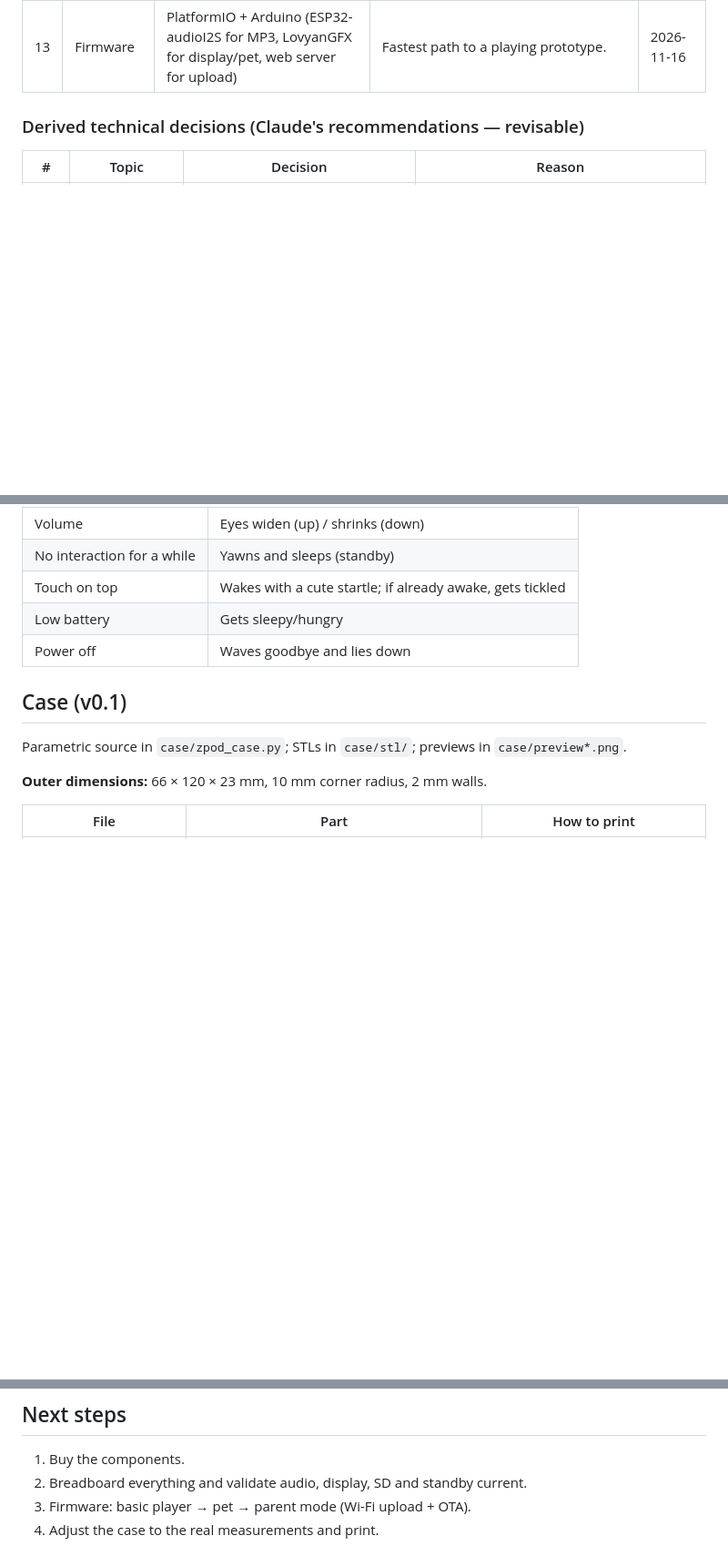
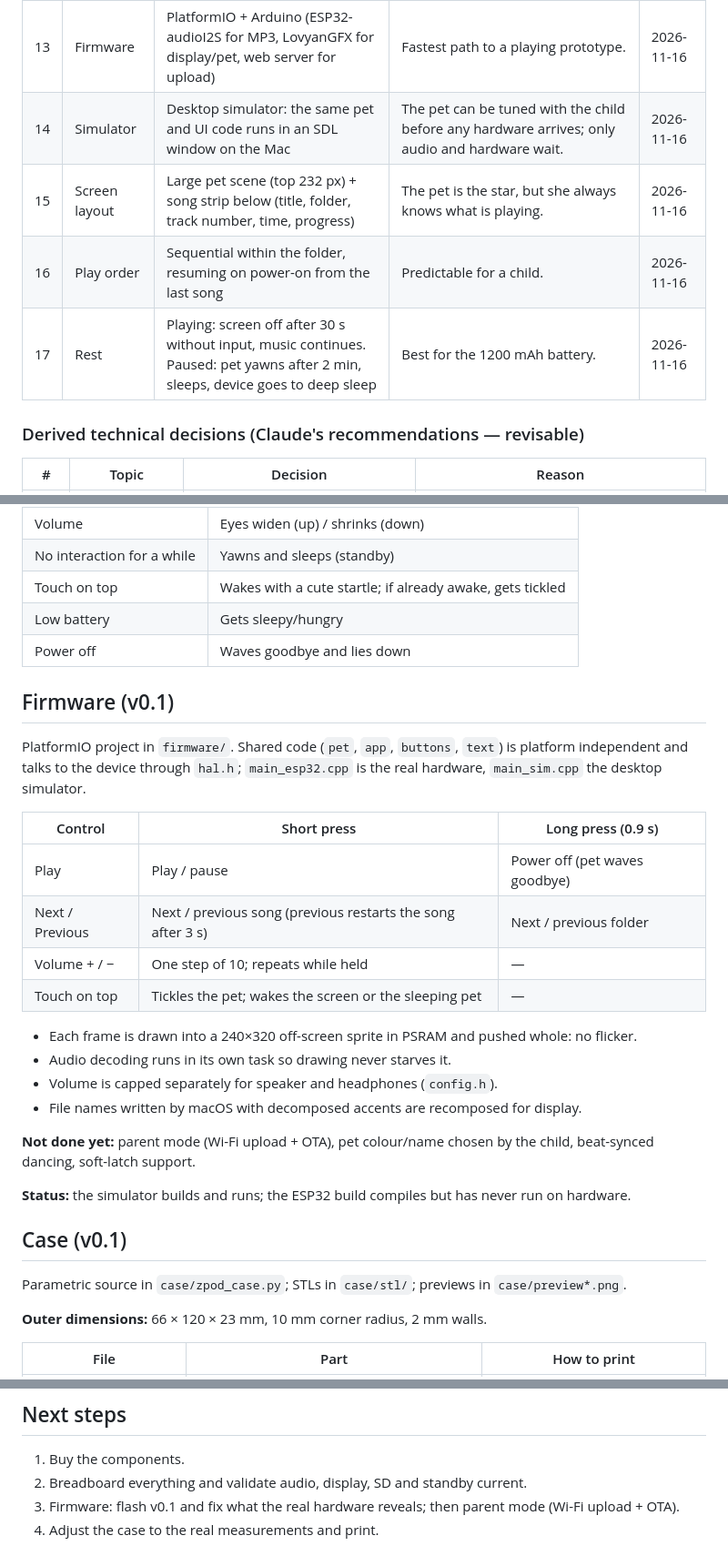
Before and after one commit to vinCoelho/zPod, a Markdown page: DECISIONS.md, 3 parts joined by grey strips. Shown at 91% size. Drawn GitHub-style; blank space fills up the shorter version.

```diff
--- a/DECISIONS.md
+++ b/DECISIONS.md
@@ -28,6 +28,10 @@ An MP3 player with a virtual pet for a 6-year-old. Built from scratch: electroni
 | 11 | Form factor | Vertical, iPod-style: display on top, buttons in a cross below, touch on the top edge | Fits a small hand, simple internal layout. | 2026-11-16 |
 | 12 | Printing | Single-color parts, no AMS; contrast comes from printing body and buttons in different colors | Works on any A1, no purge waste. | 2026-11-16 |
 | 13 | Firmware | PlatformIO + Arduino (ESP32-audioI2S for MP3, LovyanGFX for display/pet, web server for upload) | Fastest path to a playing prototype. | 2026-11-16 |
+| 14 | Simulator | Desktop simulator: the same pet and UI code runs in an SDL window on the Mac | The pet can be tuned with the child before any hardware arrives; only audio and hardware wait. | 2026-11-16 |
+| 15 | Screen layout | Large pet scene (top 232 px) + song strip below (title, folder, track number, time, progress) | The pet is the star, but she always knows what is playing. | 2026-11-16 |
+| 16 | Play order | Sequential within the folder, resuming on power-on from the last song | Predictable for a child. | 2026-11-16 |
+| 17 | Rest | Playing: screen off after 30 s without input, music continues. Paused: pet yawns after 2 min, sleeps, device goes to deep sleep | Best for the 1200 mAh battery. | 2026-11-16 |
 
 ### Derived technical decisions (Claude's recommendations — revisable)
 
@@ -112,6 +116,26 @@ Avoided: 0, 3, 45, 46 (boot), 19/20 (USB), 35–37 (PSRAM), 43/44 (serial), 48 (
 | Low battery | Gets sleepy/hungry |
 | Power off | Waves goodbye and lies down |
 
+## Firmware (v0.1)
+
+PlatformIO project in `firmware/`. Shared code (`pet`, `app`, `buttons`, `text`) is platform independent and talks to the device through `hal.h`; `main_esp32.cpp` is the real hardware, `main_sim.cpp` the desktop simulator.
+
+| Control | Short press | Long press (0.9 s) |
+|---------|-------------|--------------------|
+| Play | Play / pause | Power off (pet waves goodbye) |
+| Next / Previous | Next / previous song (previous restarts the song after 3 s) | Next / previous folder |
+| Volume + / − | One step of 10; repeats while held | — |
+| Touch on top | Tickles the pet; wakes the screen or the sleeping pet | — |
+
+- Each frame is drawn into a 240×320 off-screen sprite in PSRAM and pushed whole: no flicker.
+- Audio decoding runs in its own task so drawing never starves it.
+- Volume is capped separately for speaker and headphones (`config.h`).
+- File names written by macOS with decomposed accents are recomposed for display.
+
+**Not done yet:** parent mode (Wi-Fi upload + OTA), pet colour/name chosen by the child, beat-synced dancing, soft-latch support.
+
+**Status:** the simulator builds and runs; the ESP32 build compiles but has never run on hardware.
+
 ## Case (v0.1)
 
 Parametric source in `case/zpod_case.py`; STLs in `case/stl/`; previews in `case/preview*.png`.
@@ -149,5 +173,5 @@ Suggested: PLA or PETG, 0.2 mm layers (0.12 mm for the buttons), 3 walls, 15% in
 
 1. Buy the components.
 2. Breadboard everything and validate audio, display, SD and standby current.
-3. Firmware: basic player → pet → parent mode (Wi-Fi upload + OTA).
+3. Firmware: flash v0.1 and fix what the real hardware reveals; then parent mode (Wi-Fi upload + OTA).
 4. Adjust the case to the real measurements and print.
```
Also changed, not shown: README.md (+22 -1 lines), firmware/preview.png (added), 11 other files.
